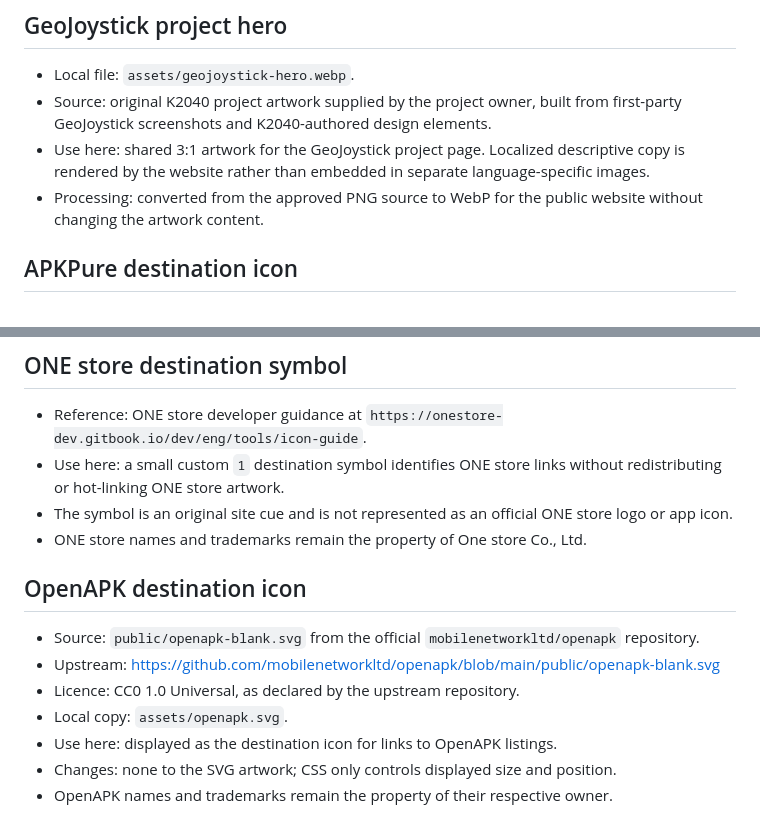
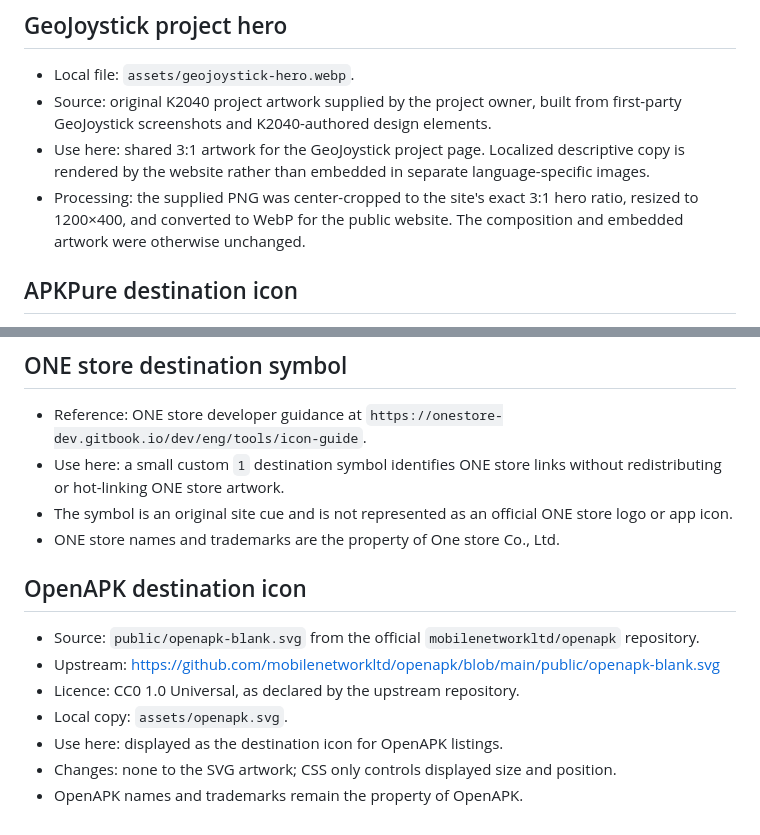
Before and after one commit to Kamui2040/K2040-Android-Releases, a Markdown page: ASSET_PROVENANCE.md, 2 parts joined by grey strips. Rendered like a GitHub page.

Commit message:
Record updated GeoJoystick hero processing

```diff
--- a/ASSET_PROVENANCE.md
+++ b/ASSET_PROVENANCE.md
@@ -12,7 +12,7 @@
 - Local file: `assets/geojoystick-hero.webp`.
 - Source: original K2040 project artwork supplied by the project owner, built from first-party GeoJoystick screenshots and K2040-authored design elements.
 - Use here: shared 3:1 artwork for the GeoJoystick project page. Localized descriptive copy is rendered by the website rather than embedded in separate language-specific images.
-- Processing: converted from the approved PNG source to WebP for the public website without changing the artwork content.
+- Processing: the supplied PNG was center-cropped to the site's exact 3:1 hero ratio, resized to 1200×400, and converted to WebP for the public website. The composition and embedded artwork were otherwise unchanged.
 
 ## APKPure destination icon
 
@@ -45,7 +45,7 @@
 - Reference: ONE store developer guidance at `https://onestore-dev.gitbook.io/dev/eng/tools/icon-guide`.
 - Use here: a small custom `1` destination symbol identifies ONE store links without redistributing or hot-linking ONE store artwork.
 - The symbol is an original site cue and is not represented as an official ONE store logo or app icon.
-- ONE store names and trademarks remain the property of One store Co., Ltd.
+- ONE store names and trademarks are the property of One store Co., Ltd.
 
 ## OpenAPK destination icon
 
@@ -53,6 +53,6 @@
 - Upstream: https://github.com/mobilenetworkltd/openapk/blob/main/public/openapk-blank.svg
 - Licence: CC0 1.0 Universal, as declared by the upstream repository.
 - Local copy: `assets/openapk.svg`.
-- Use here: displayed as the destination icon for links to OpenAPK listings.
+- Use here: displayed as the destination icon for OpenAPK listings.
 - Changes: none to the SVG artwork; CSS only controls displayed size and position.
-- OpenAPK names and trademarks remain the property of their respective owner.
+- OpenAPK names and trademarks remain the property of OpenAPK.
```
